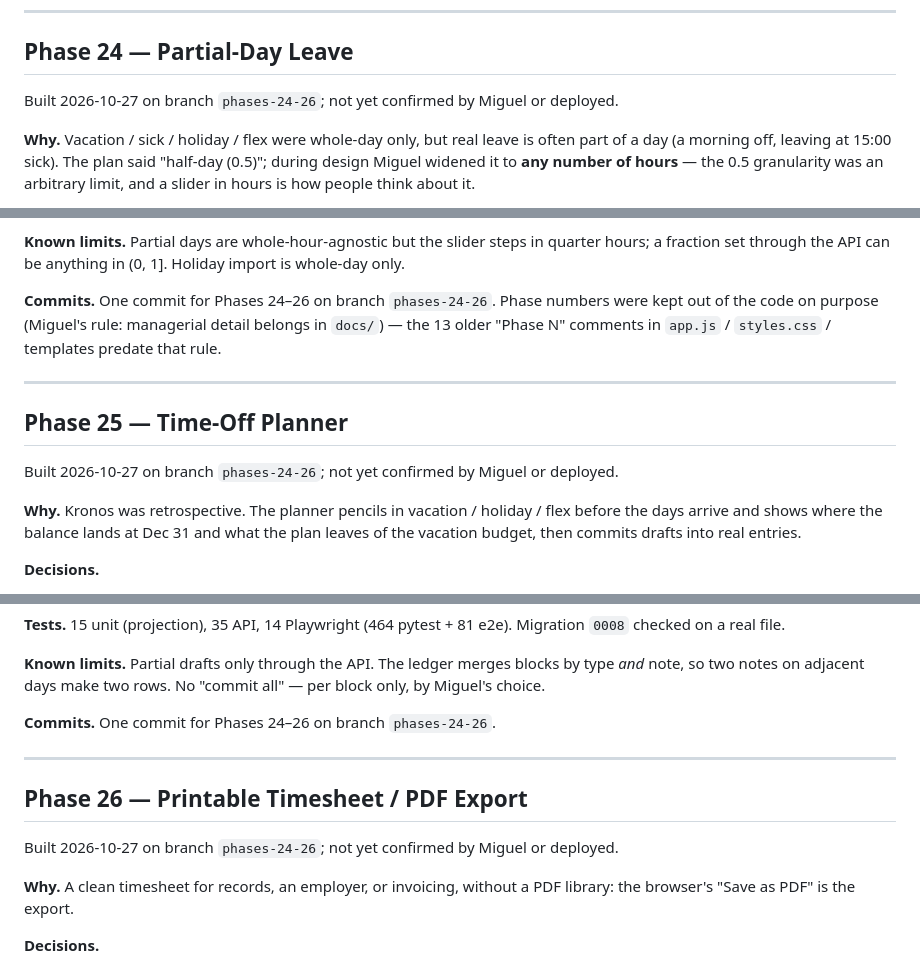
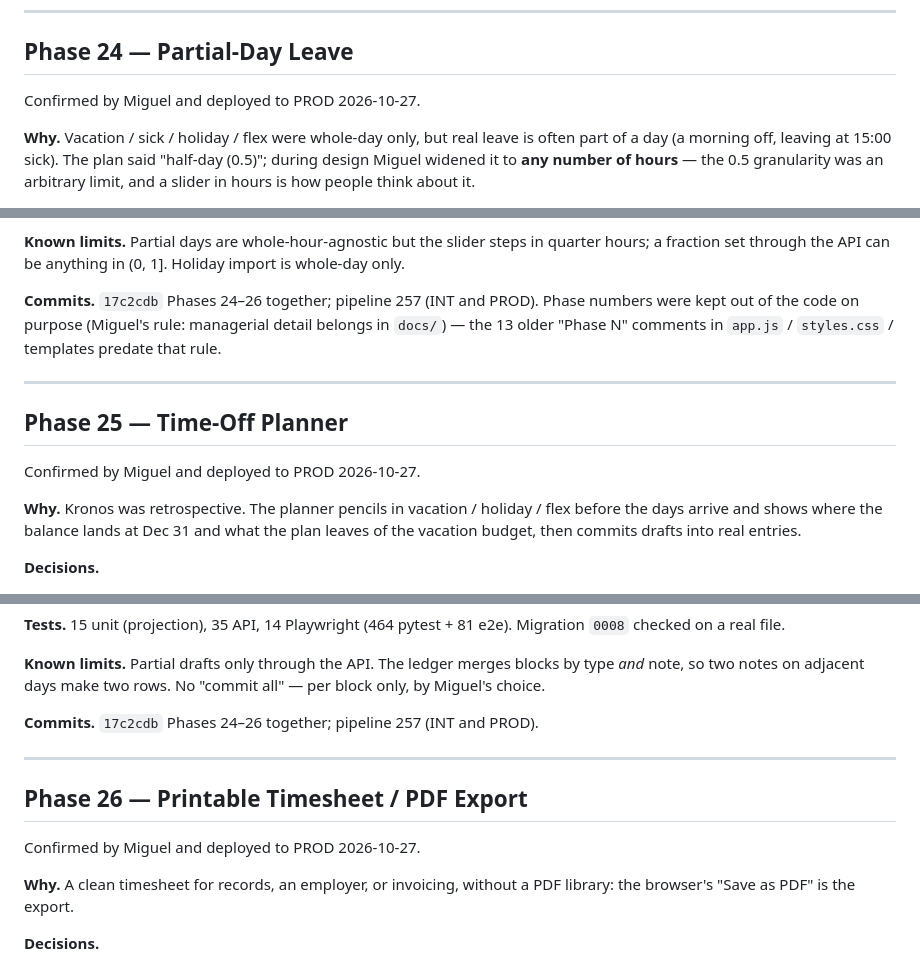
Before and after one commit to Loadge/kronos, a Markdown page: docs/BUILD_PHASES_ARCHIVE.md, 3 parts joined by grey strips. Drawn GitHub-style.

```diff
--- a/docs/BUILD_PHASES_ARCHIVE.md
+++ b/docs/BUILD_PHASES_ARCHIVE.md
@@ -128,7 +128,7 @@ Pipelines 218 and 233 (PROD from 233).
 ---
 
 ## Phase 24 — Partial-Day Leave
-Built 2026-10-27 on branch `phases-24-26`; not yet confirmed by Miguel or deployed.
+Confirmed by Miguel and deployed to PROD 2026-10-27.
 
 **Why.** Vacation / sick / holiday / flex were whole-day only, but real leave is often part of a
 day (a morning off, leaving at 15:00 sick). The plan said "half-day (0.5)"; during design Miguel
@@ -172,14 +172,14 @@ of the Phase 19 harness quirk (orphaned breaks under the test engine).
 **Known limits.** Partial days are whole-hour-agnostic but the slider steps in quarter hours; a
 fraction set through the API can be anything in (0, 1]. Holiday import is whole-day only.
 
-**Commits.** One commit for Phases 24–26 on branch `phases-24-26`. Phase numbers were kept out of the code on purpose (Miguel's rule: managerial
+**Commits.** `17c2cdb` Phases 24–26 together; pipeline 257 (INT and PROD). Phase numbers were kept out of the code on purpose (Miguel's rule: managerial
 detail belongs in `docs/`) — the 13 older "Phase N" comments in `app.js` / `styles.css` /
 templates predate that rule.
 
 ---
 
 ## Phase 25 — Time-Off Planner
-Built 2026-10-27 on branch `phases-24-26`; not yet confirmed by Miguel or deployed.
+Confirmed by Miguel and deployed to PROD 2026-10-27.
 
 **Why.** Kronos was retrospective. The planner pencils in vacation / holiday / flex before the
 days arrive and shows where the balance lands at Dec 31 and what the plan leaves of the vacation
@@ -221,12 +221,12 @@ checked on a real file.
 **Known limits.** Partial drafts only through the API. The ledger merges blocks by type *and* note,
 so two notes on adjacent days make two rows. No "commit all" — per block only, by Miguel's choice.
 
-**Commits.** One commit for Phases 24–26 on branch `phases-24-26`.
+**Commits.** `17c2cdb` Phases 24–26 together; pipeline 257 (INT and PROD).
 
 ---
 
 ## Phase 26 — Printable Timesheet / PDF Export
-Built 2026-10-27 on branch `phases-24-26`; not yet confirmed by Miguel or deployed.
+Confirmed by Miguel and deployed to PROD 2026-10-27.
 
 **Why.** A clean timesheet for records, an employer, or invoicing, without a PDF library: the
 browser's "Save as PDF" is the export.
```
Also changed, not shown: other parts of docs/BUILD_PHASES_ARCHIVE.md (+1 -1 lines), docs/BUILD_PHASES.md (+4 -4 lines).
